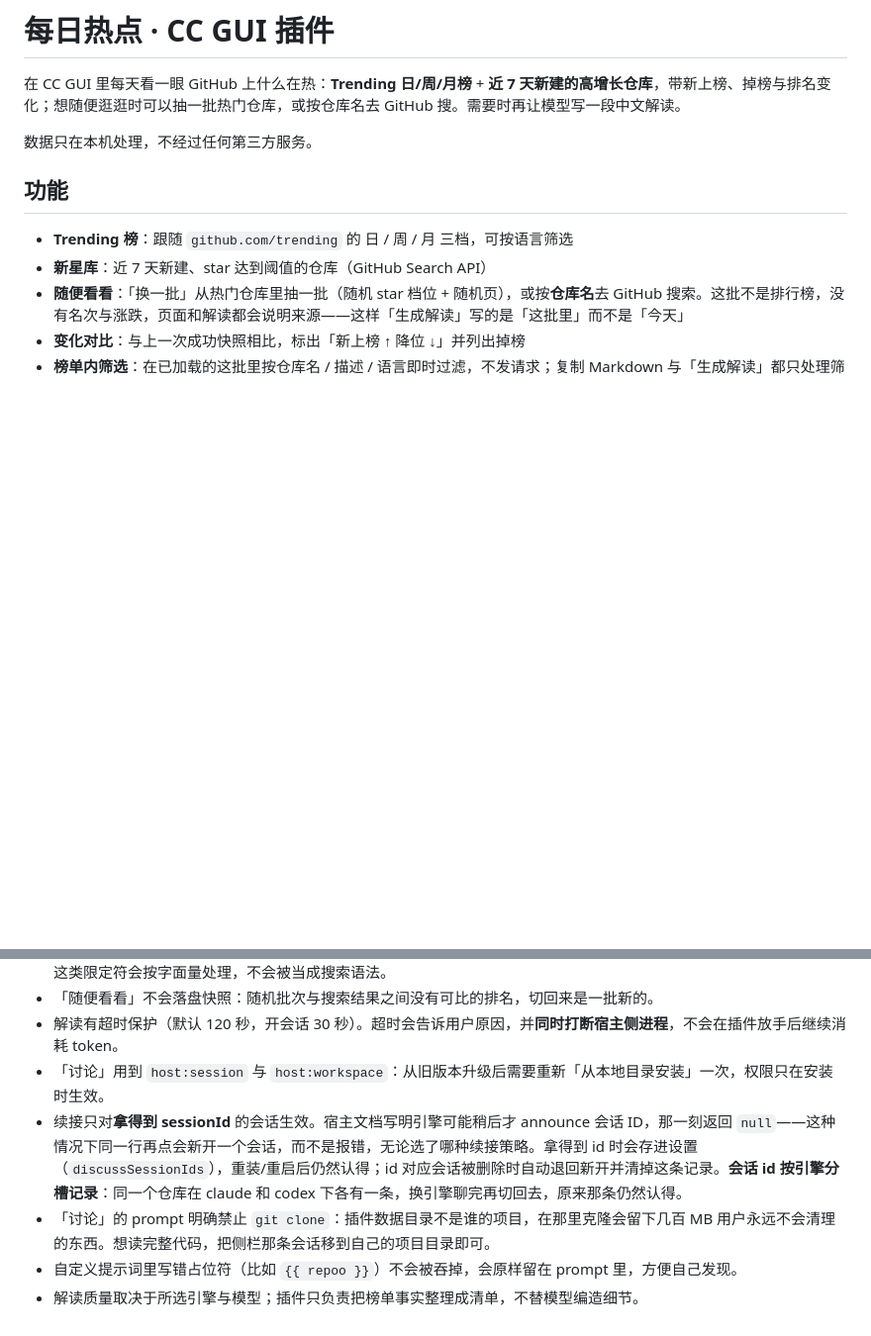
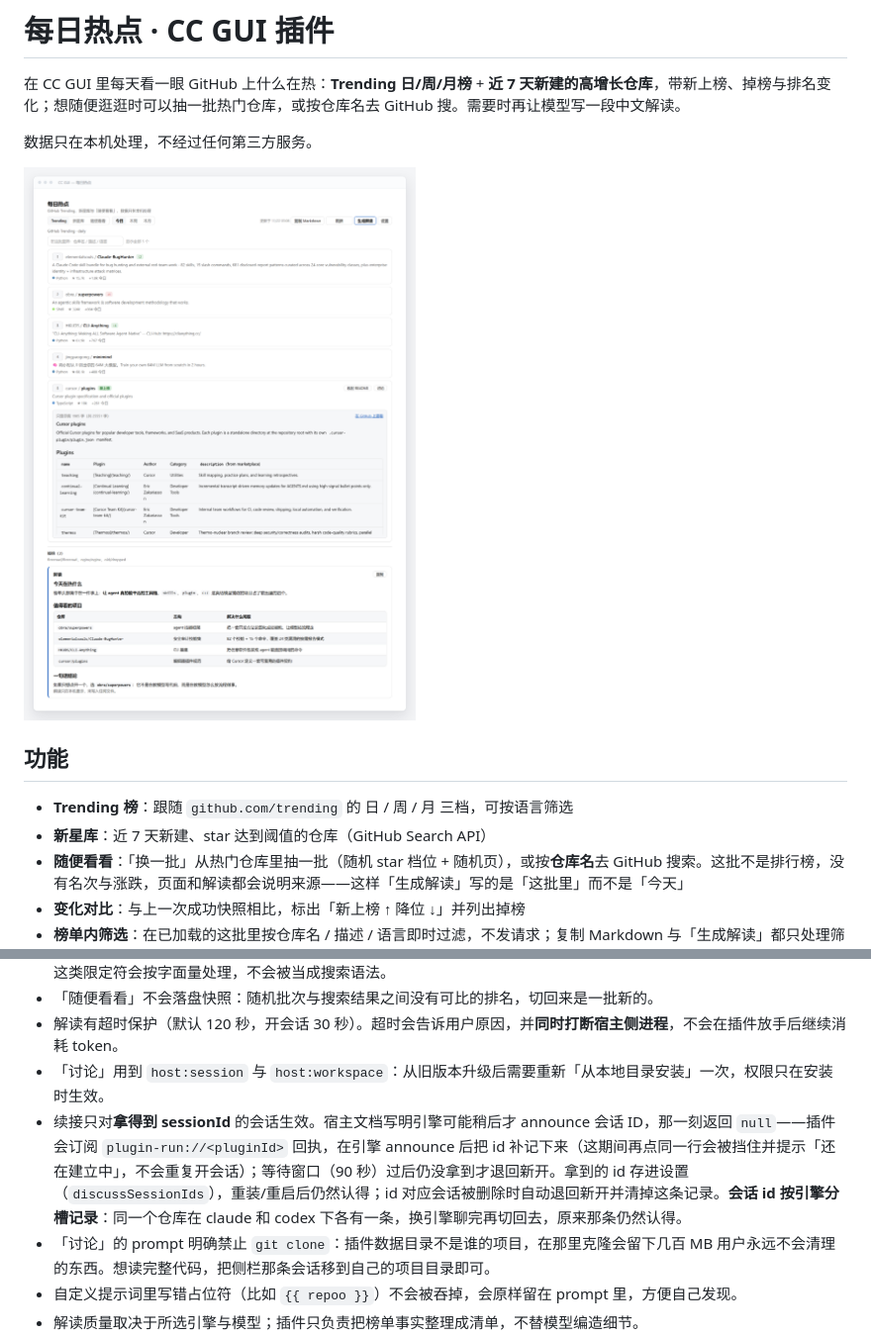
Before and after one commit to renhao-wan/ccgui-plugin-github-trending, a Markdown page: README.md, 2 parts joined by grey strips. Shown at 99% size. Drawn GitHub-style; pictures changed too: docs/screenshot.png (added); blank space fills up the shorter version.

Commit message:
docs(readme): 补产品截图与续接机制的现行说明
- 开头简介后插入 docs/screenshot.png：Trending 日榜（名次、涨跌、新上榜）、
  行内展开的 README 预览、掉榜清单、模型写的中文解读，一张图串起工作流
- 「已知限制」里续接那一条改为插件当前行为：订阅 plugin-run 回执补记
  延迟 announce 的 sessionId，等待窗口内不重复开会话，90 秒后才退回新开

```diff
--- a/README.md
+++ b/README.md
@@ -3,6 +3,8 @@
 在 CC GUI 里每天看一眼 GitHub 上什么在热：**Trending 日/周/月榜** + **近 7 天新建的高增长仓库**，带新上榜、掉榜与排名变化；想随便逛逛时可以抽一批热门仓库，或按仓库名去 GitHub 搜。需要时再让模型写一段中文解读。
 
 数据只在本机处理，不经过任何第三方服务。
+
+![每日热点：Trending 日榜带名次与涨跌标签，行内展开 README 预览，底部是模型写的中文解读](docs/screenshot.png)
 
 ## 功能
 
@@ -62,7 +64,7 @@
 - 「随便看看」不会落盘快照：随机批次与搜索结果之间没有可比的排名，切回来是一批新的。
 - 解读有超时保护（默认 120 秒，开会话 30 秒）。超时会告诉用户原因，并**同时打断宿主侧进程**，不会在插件放手后继续消耗 token。
 - 「讨论」用到 `host:session` 与 `host:workspace`：从旧版本升级后需要重新「从本地目录安装」一次，权限只在安装时生效。
-- 续接只对**拿得到 sessionId** 的会话生效。宿主文档写明引擎可能稍后才 announce 会话 ID，那一刻返回 `null`——这种情况下同一行再点会新开一个会话，而不是报错，无论选了哪种续接策略。拿得到 id 时会存进设置（`discussSessionIds`），重装/重启后仍然认得；id 对应会话被删除时自动退回新开并清掉这条记录。**会话 id 按引擎分槽记录**：同一个仓库在 claude 和 codex 下各有一条，换引擎聊完再切回去，原来那条仍然认得。
+- 续接只对**拿得到 sessionId** 的会话生效。宿主文档写明引擎可能稍后才 announce 会话 ID，那一刻返回 `null`——插件会订阅 `plugin-run://<pluginId>` 回执，在引擎 announce 后把 id 补记下来（这期间再点同一行会被挡住并提示「还在建立中」，不会重复开会话）；等待窗口（90 秒）过后仍没拿到才退回新开。拿到的 id 存进设置（`discussSessionIds`），重装/重启后仍然认得；id 对应会话被删除时自动退回新开并清掉这条记录。**会话 id 按引擎分槽记录**：同一个仓库在 claude 和 codex 下各有一条，换引擎聊完再切回去，原来那条仍然认得。
 - 「讨论」的 prompt 明确禁止 `git clone`：插件数据目录不是谁的项目，在那里克隆会留下几百 MB 用户永远不会清理的东西。想读完整代码，把侧栏那条会话移到自己的项目目录即可。
 - 自定义提示词里写错占位符（比如 `{{ repoo }}`）不会被吞掉，会原样留在 prompt 里，方便自己发现。
 - 解读质量取决于所选引擎与模型；插件只负责把榜单事实整理成清单，不替模型编造细节。
```
